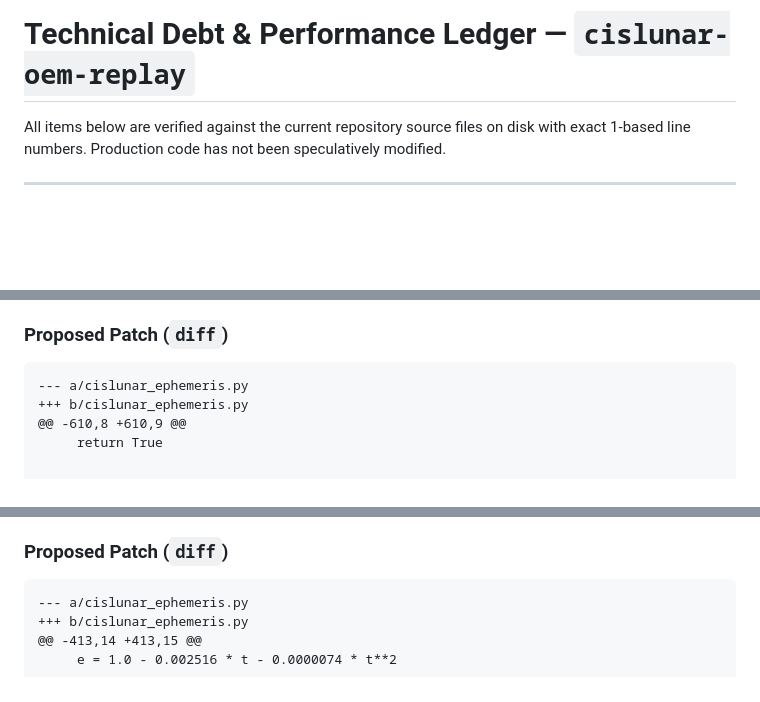
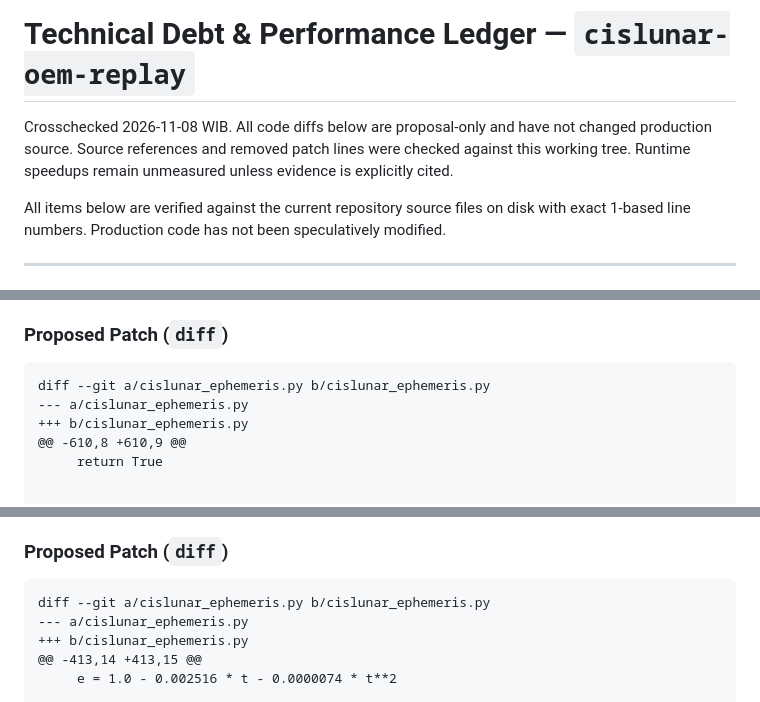
Before and after one commit to vanovri/cislunar-oem-replay, a Markdown page: TECH_DEBT.md, 3 parts joined by grey strips. Rendered like a GitHub page; blank space fills up the shorter version.

````diff
--- a/TECH_DEBT.md
+++ b/TECH_DEBT.md
@@ -1,4 +1,6 @@
 # Technical Debt & Performance Ledger — `cislunar-oem-replay`
+
+Crosschecked 2026-11-08 WIB. All code diffs below are proposal-only and have not changed production source. Source references and removed patch lines were checked against this working tree. Runtime speedups remain unmeasured unless evidence is explicitly cited.
 
 All items below are verified against the current repository source files on disk with exact 1-based line numbers. Production code has not been speculatively modified.
 
@@ -15,6 +17,7 @@ All items below are verified against the current repository source files on disk
 
 ### Proposed Patch (`diff`)
 ```diff
+diff --git a/cislunar_ephemeris.py b/cislunar_ephemeris.py
 --- a/cislunar_ephemeris.py
 +++ b/cislunar_ephemeris.py
 @@ -610,8 +610,9 @@
@@ -74,6 +77,7 @@ Run `C:\Python314\python.exe -m pytest -q` and confirm `to_payload()` output is
 
 ### Proposed Patch (`diff`)
 ```diff
+diff --git a/cislunar_ephemeris.py b/cislunar_ephemeris.py
 --- a/cislunar_ephemeris.py
 +++ b/cislunar_ephemeris.py
 @@ -413,14 +413,15 @@
````
Also changed, not shown: ARCHITECTURE.md (+4 -2 lines), REFACTOR_CHANGELOG.md (+1 -1 lines).
